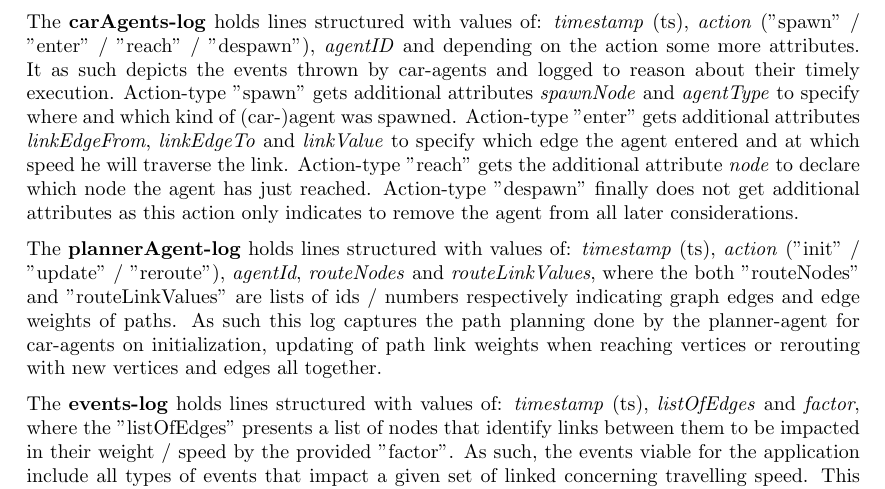
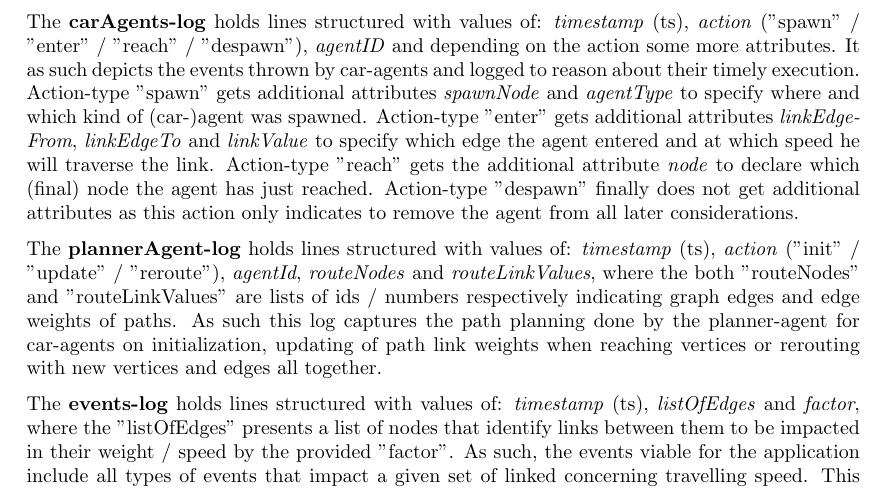
Before and after one commit to rngShard/tuk.mas.traffic-simulation-rti, a LaTeX paper (report/report.tex, which reads report/content/frontend.tex): part of page 7 of 13, cut so that both start at the same text. Compiled offline with pdfLaTeX.

Commit message:
bulding up path (and speedTiming) information done; note:
REACH has been implemented on only the final node instead of all intermediate ones.
Not a problem though, as intermediate ones can be derived from the ENTER event.
This also does not pose a problem for the visualization (minor change anyways, actualy makes things slightly more interpretable).
Report (quickly^^) adjusted accordingly!

```diff
--- a/report/content/frontend.tex
+++ b/report/content/frontend.tex
@@ -59,7 +59,7 @@ Each log-file has lines for any event occurring at a specified point in time (in
 The \textbf{carAgents-log} holds lines structured with values of: \textit{timestamp} (ts), \textit{action} ("spawn" / "enter" / "reach" / "despawn"), \textit{agentID} and depending on the action some more attributes. It as such depicts the events thrown by car-agents and logged to reason about their timely execution.
 Action-type "spawn" gets additional attributes \textit{spawnNode} and \textit{agentType} to specify where and which kind of (car-)agent was spawned.
 Action-type "enter" gets additional attributes \textit{linkEdgeFrom}, \textit{linkEdgeTo} and \textit{linkValue} to specify which edge the agent entered and at which speed he will traverse the link.
-Action-type "reach" gets the additional attribute \textit{node} to declare which node the agent has just reached.
+Action-type "reach" gets the additional attribute \textit{node} to declare which (final) node the agent has just reached.
 Action-type "despawn" finally does not get additional attributes as this action only indicates to remove the agent from all later considerations.
 
 The \textbf{plannerAgent-log} holds lines structured with values of: \textit{timestamp} (ts), \textit{action} ("init" / "update" / "reroute"), \textit{agentId}, \textit{routeNodes} and \textit{routeLinkValues}, where the both "routeNodes" and "routeLinkValues" are lists of ids / numbers respectively indicating graph edges and edge weights of paths. As such this log captures the path planning done by the planner-agent for car-agents on initialization, updating of path link weights when reaching vertices or rerouting with new vertices and edges all together.
```
Also changed, not shown: report/report.pdf, 1 other file.
